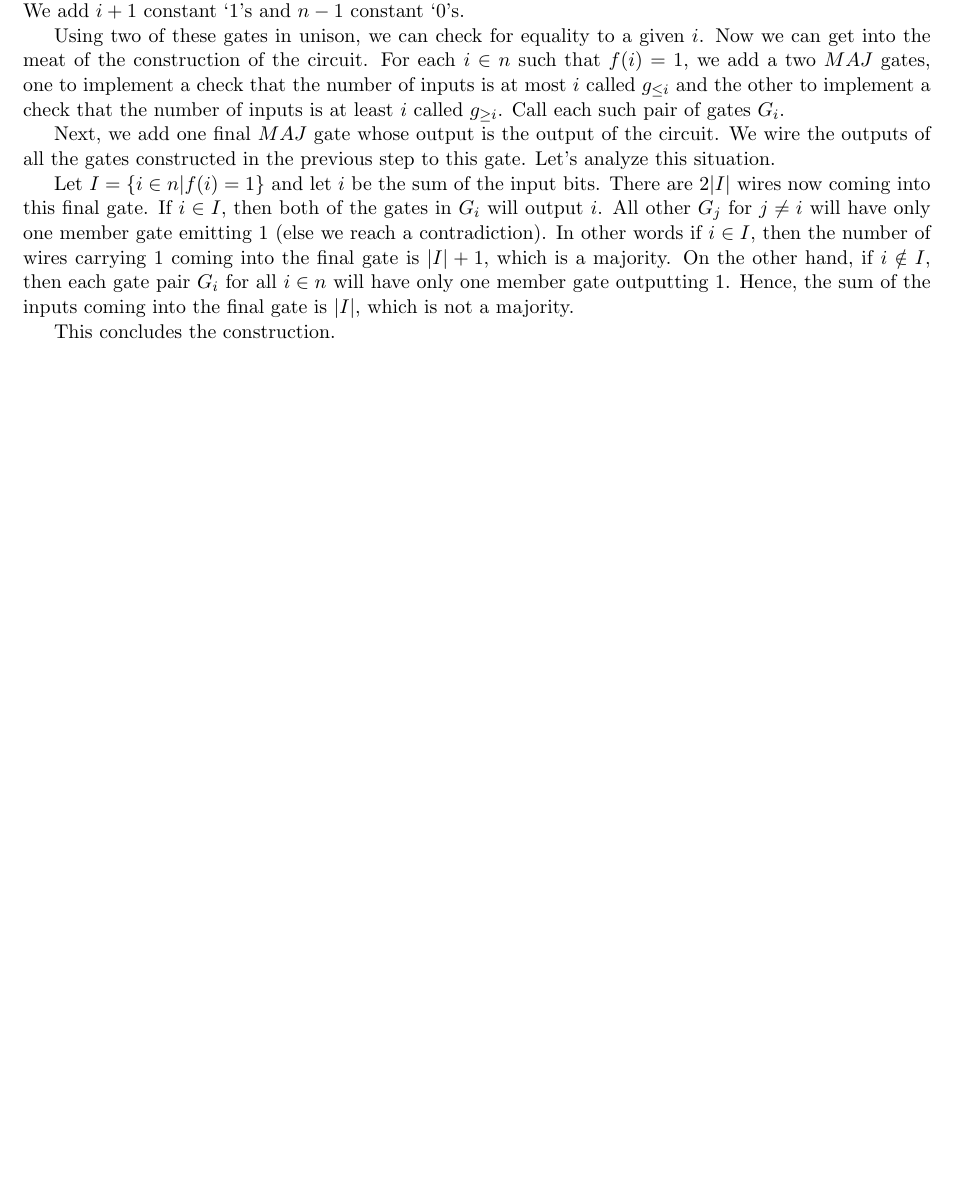
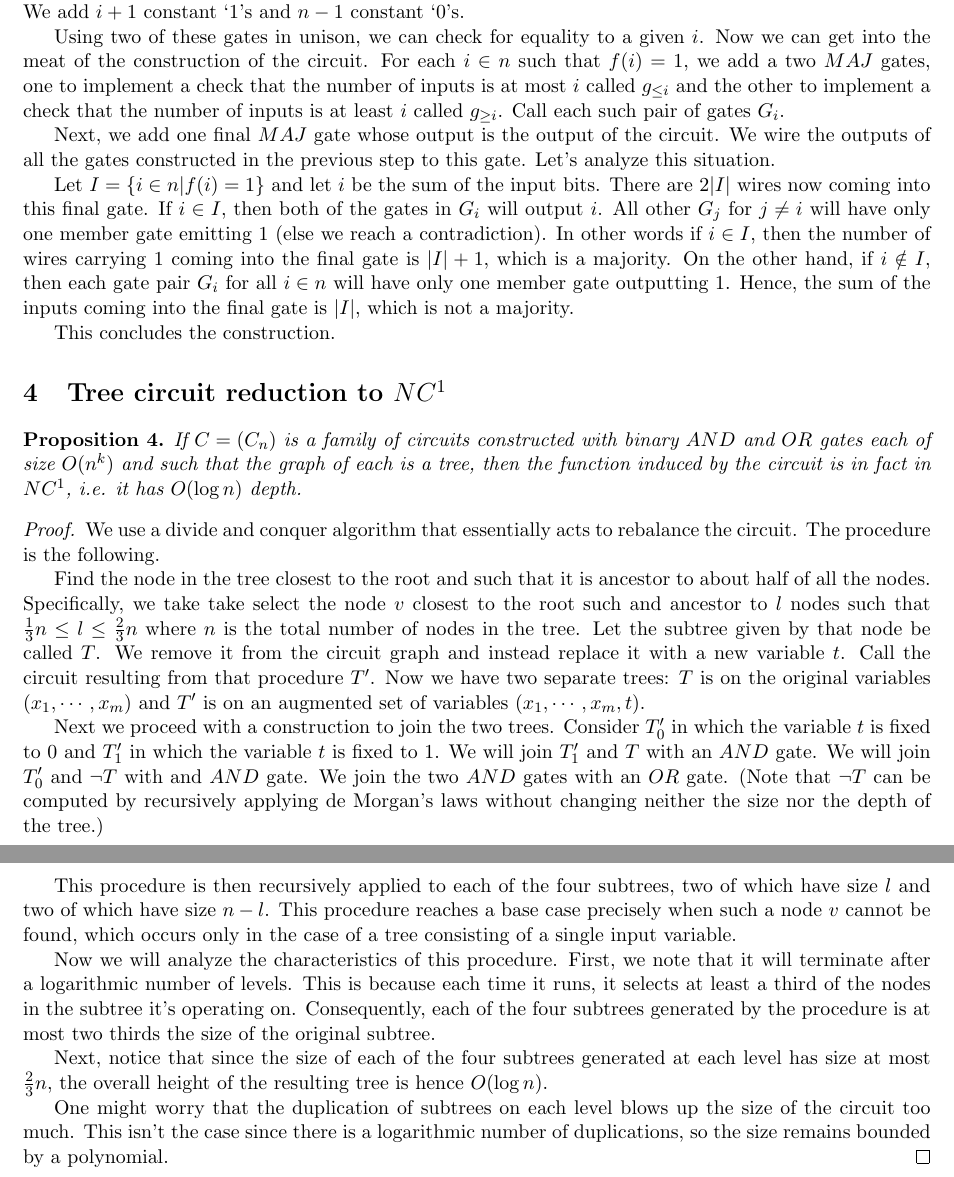
Before and after one commit to raytimbadev/school, a LaTeX problem sheet (comp-531/assignments/2/writeup.tex): part of page 3 of 3 before the commit and two parts of pages 3 and 4 of 4 after it, the two joined at a grey line, cut so that both start at the same text, the shorter picture padded with empty space. Compiled offline with pdfLaTeX.

Commit message:
comp 531 assignment 2: complete question 4

```diff
--- a/comp-531/assignments/2/writeup.tex
+++ b/comp-531/assignments/2/writeup.tex
@@ -210,4 +210,58 @@ coming into the final gate is $|I|$, which is not a majority.
 
 This concludes the construction.
 
+\section{Tree circuit reduction to $NC^1$}
+
+\begin{proposition}
+    If $C = (C_n)$ is a family of circuits constructed with binary $AND$ and
+    $OR$ gates each of size $O(n^k)$ and such that the graph of each is a tree,
+    then the function induced by the circuit is in fact in $NC^1$, i.e. it has
+    $O(\log n)$ depth.
+\end{proposition}
+
+\begin{proof}
+    We use a divide and conquer algorithm that essentially acts to rebalance
+    the circuit. The procedure is the following.
+
+    Find the node in the tree closest to the root and such that it is ancestor
+    to about half of all the nodes. Specifically, we take take select the node
+    $v$ closest to the root such and ancestor to $l$ nodes such that
+    $\frac{1}{3}n \leq l \leq \frac{2}{3}n$ where $n$ is the total number of
+    nodes in the tree. Let the subtree given by that node be called $T$. We
+    remove it from the circuit graph and instead replace it with a new variable
+    $t$. Call the circuit resulting from that procedure $T^\prime$. Now we have
+    two separate trees: $T$ is on the original variables $(x_1, \cdots, x_m)$
+    and $T^\prime$ is on an augmented set of variables $(x_1, \cdots, x_m, t)$.
+
+    Next we proceed with a construction to join the two trees. Consider
+    $T_0^\prime$ in which the variable $t$ is fixed to $0$ and $T_1^\prime$ in
+    which the variable $t$ is fixed to $1$. We will join $T_1^\prime$ and $T$
+    with an $AND$ gate. We will join $T_0^\prime$ and $\neg T$ with and $AND$
+    gate. We join the two $AND$ gates with an $OR$ gate. (Note that $\neg T$
+    can be computed by recursively applying de Morgan's laws without changing
+    neither the size nor the depth of the tree.)
+
+    This procedure is then recursively applied to each of the four subtrees,
+    two of which have size $l$ and two of which have size $n - l$. This
+    procedure reaches a base case precisely when such a node $v$ cannot be
+    found, which occurs only in the case of a tree consisting of a single input
+    variable.
+
+    Now we will analyze the characteristics of this procedure. First, we note
+    that it will terminate after a logarithmic number of levels. This is
+    because each time it runs, it selects at least a third of the nodes in the
+    subtree it's operating on. Consequently, each of the four subtrees
+    generated by the procedure is at most two thirds the size of the original
+    subtree.
+
+    Next, notice that since the size of each of the four subtrees generated at
+    each level has size at most $\frac{2}{3}n$, the overall height of the
+    resulting tree is hence $O(\log n)$.
+
+    One might worry that the duplication of subtrees on each level blows up the
+    size of the circuit too much. This isn't the case since there is a
+    logarithmic number of duplications, so the size remains bounded by a
+    polynomial.
+\end{proof}
+
 \end{document}
```
